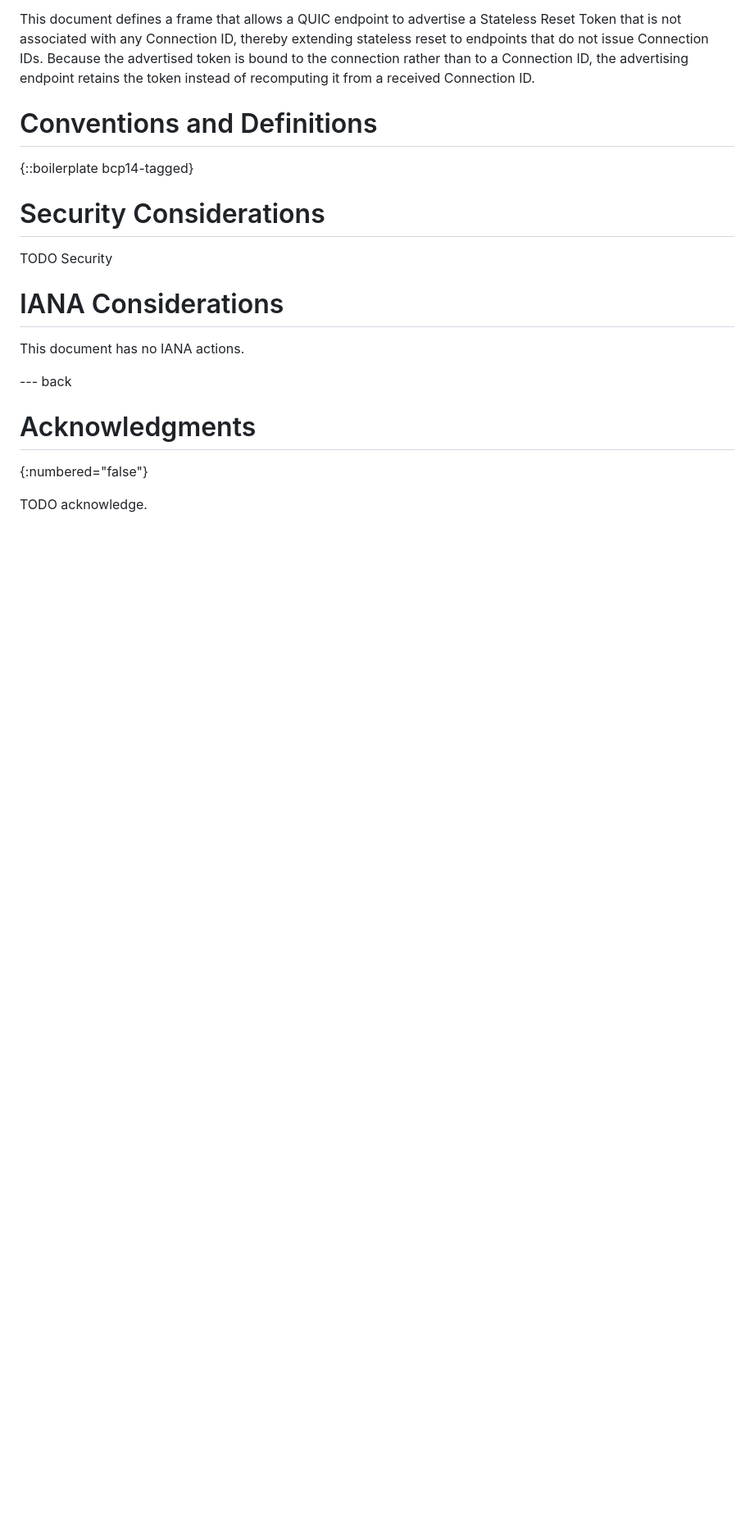
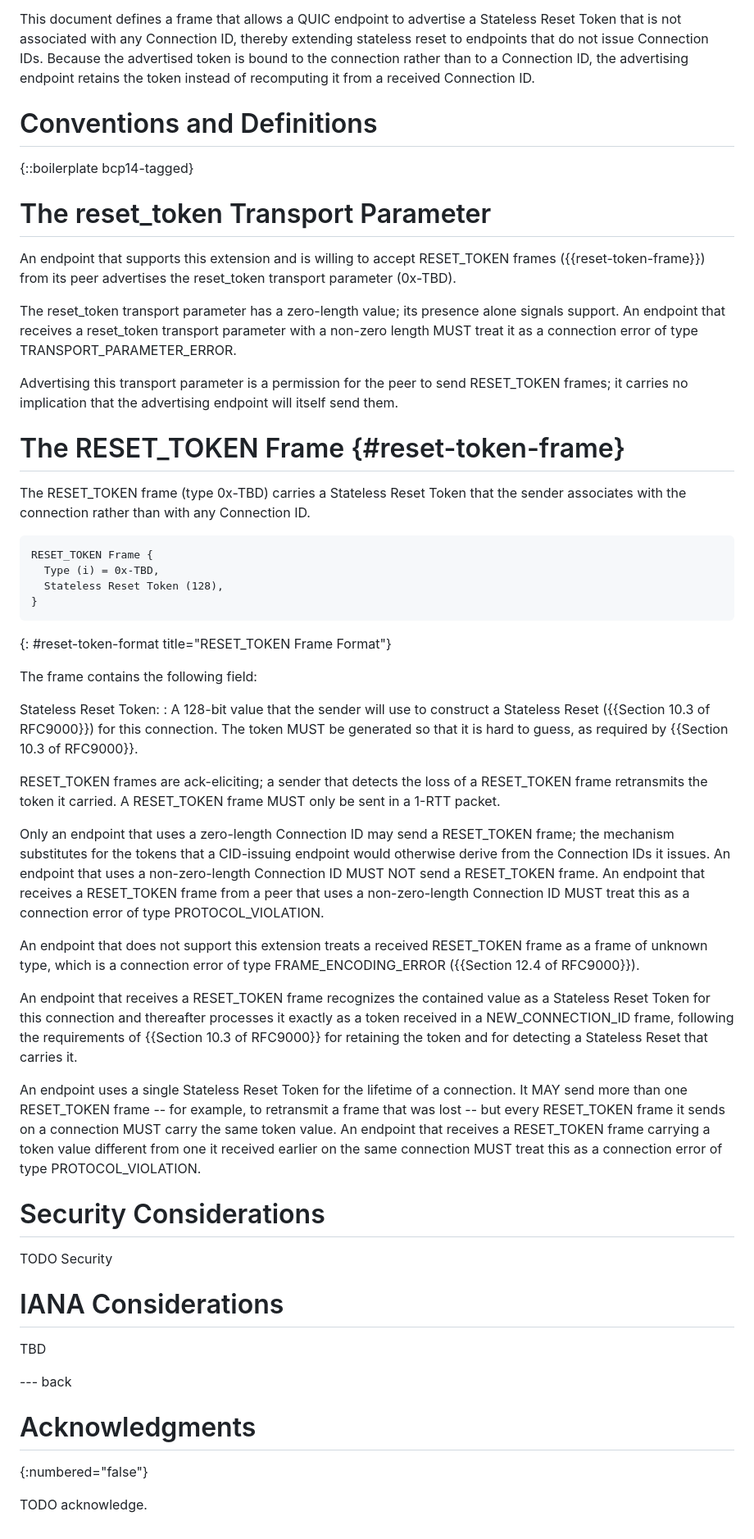
Before and after one commit to kazuho/draft-kazuho-quic-delegated-stateless-reset, a Markdown page: draft-kazuho-quic-reset-token-frame.md, the part around the change. Shown at 82% size. Rendered like a GitHub page; blank space fills up the shorter version.

Commit message:
define TP and frames

```diff
--- a/draft-kazuho-quic-reset-token-frame.md
+++ b/draft-kazuho-quic-reset-token-frame.md
@@ -87,6 +87,73 @@ received Connection ID.
 {::boilerplate bcp14-tagged}
 
 
+# The reset_token Transport Parameter
+
+An endpoint that supports this extension and is willing to accept RESET_TOKEN
+frames ({{reset-token-frame}}) from its peer advertises the reset_token
+transport parameter (0x-TBD).
+
+The reset_token transport parameter has a zero-length value; its presence alone
+signals support. An endpoint that receives a reset_token transport parameter
+with a non-zero length MUST treat it as a connection error of type
+TRANSPORT_PARAMETER_ERROR.
+
+Advertising this transport parameter is a permission for the peer to send
+RESET_TOKEN frames; it carries no implication that the advertising endpoint will
+itself send them.
+
+
+# The RESET_TOKEN Frame {#reset-token-frame}
+
+The RESET_TOKEN frame (type 0x-TBD) carries a Stateless Reset Token that the
+sender associates with the connection rather than with any Connection ID.
+
+~~~
+RESET_TOKEN Frame {
+  Type (i) = 0x-TBD,
+  Stateless Reset Token (128),
+}
+~~~
+{: #reset-token-format title="RESET_TOKEN Frame Format"}
+
+The frame contains the following field:
+
+Stateless Reset Token:
+: A 128-bit value that the sender will use to construct a Stateless Reset
+  ({{Section 10.3 of RFC9000}}) for this connection. The token MUST be
+  generated so that it is hard to guess, as required by {{Section 10.3 of
+  RFC9000}}.
+
+RESET_TOKEN frames are ack-eliciting; a sender that detects the loss of a
+RESET_TOKEN frame retransmits the token it carried. A RESET_TOKEN frame MUST
+only be sent in a 1-RTT packet.
+
+Only an endpoint that uses a zero-length Connection ID may send a RESET_TOKEN
+frame; the mechanism substitutes for the tokens that a CID-issuing endpoint
+would otherwise derive from the Connection IDs it issues. An endpoint that uses
+a non-zero-length Connection ID MUST NOT send a RESET_TOKEN frame. An endpoint
+that receives a RESET_TOKEN frame from a peer that uses a non-zero-length
+Connection ID MUST treat this as a connection error of type PROTOCOL_VIOLATION.
+
+An endpoint that does not support this extension treats a received RESET_TOKEN
+frame as a frame of unknown type, which is a connection error of type
+FRAME_ENCODING_ERROR ({{Section 12.4 of RFC9000}}).
+
+An endpoint that receives a RESET_TOKEN frame recognizes the contained value as
+a Stateless Reset Token for this connection and thereafter processes it exactly
+as a token received in a NEW_CONNECTION_ID frame, following the requirements of
+{{Section 10.3 of RFC9000}} for retaining the token and for detecting a
+Stateless Reset that carries it.
+
+An endpoint uses a single Stateless Reset Token for the lifetime of a
+connection. It MAY send more than one RESET_TOKEN frame -- for example, to
+retransmit a frame that was lost -- but every RESET_TOKEN frame it sends on a
+connection MUST carry the same token value. An endpoint that receives a
+RESET_TOKEN frame carrying a token value different from one it received earlier
+on the same connection MUST treat this as a connection error of type
+PROTOCOL_VIOLATION.
+
+
 # Security Considerations
 
 TODO Security
@@ -94,7 +161,7 @@ TODO Security
 
 # IANA Considerations
 
-This document has no IANA actions.
+TBD
 
 
 --- back
```
